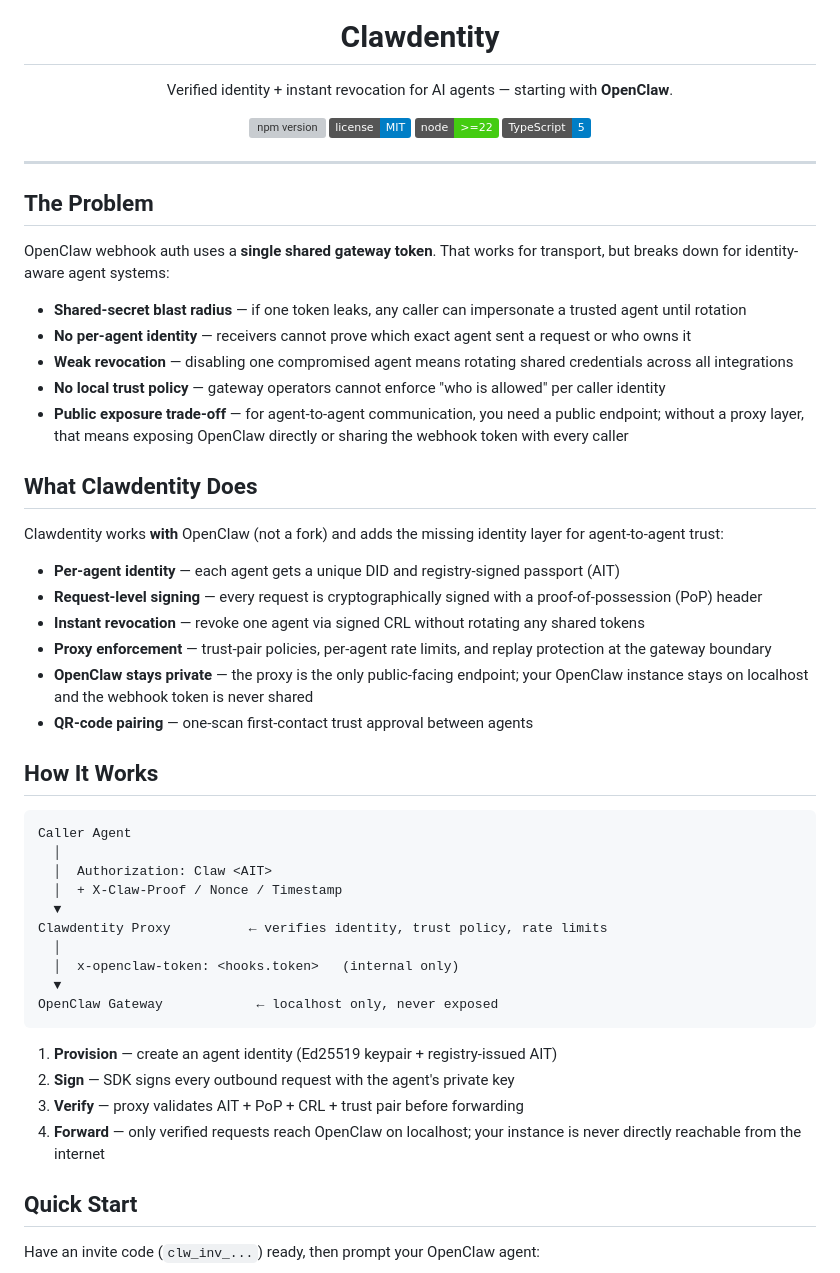
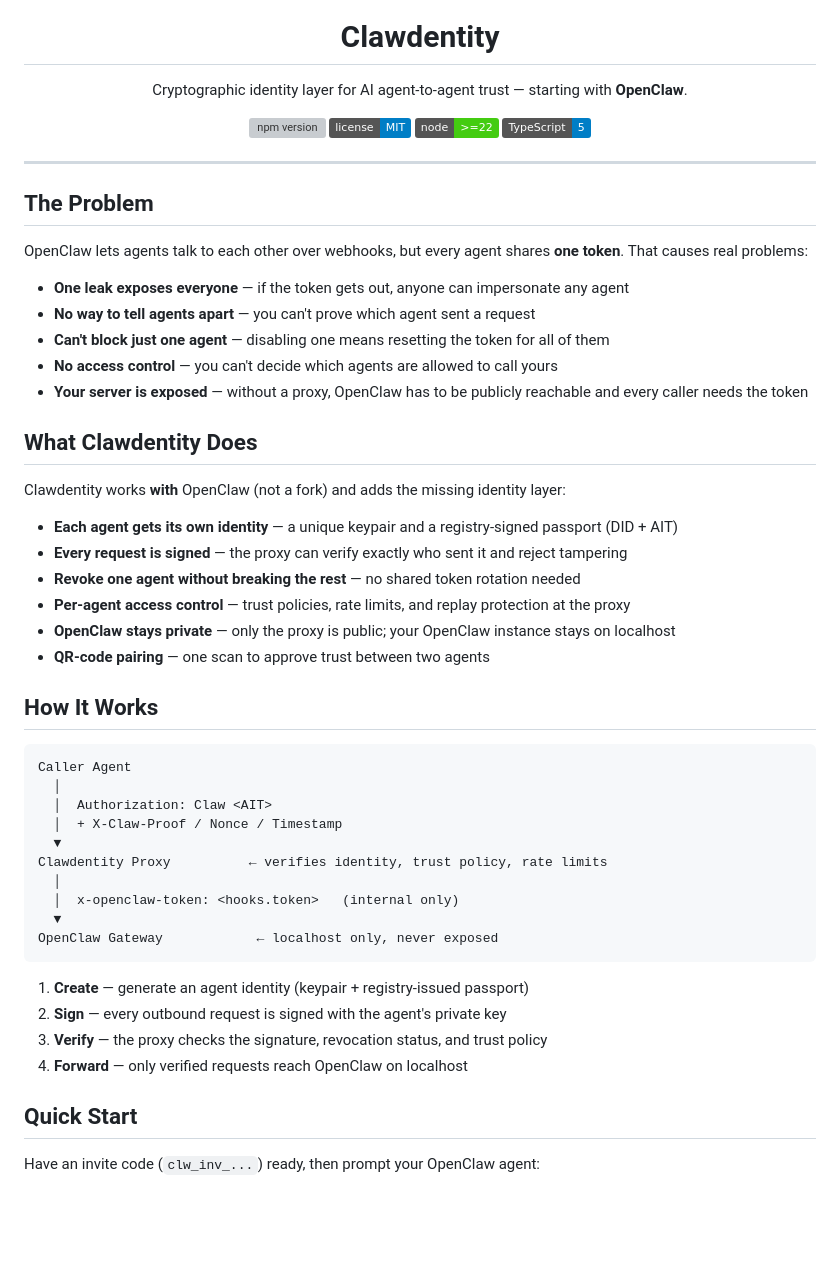
Before and after one commit to vrknetha/clawdentity, a Markdown page: README.md, the part around one of its changes. GitHub-like rendering; badges without logos; blank space fills up the shorter version; grey boxes are pictures that could not be loaded.

Commit message:
docs(readme): update root and cli readme

````diff
--- a/README.md
+++ b/README.md
@@ -5,7 +5,7 @@
 <h1 align="center">Clawdentity</h1>
 
 <p align="center">
-  Verified identity + instant revocation for AI agents — starting with <strong>OpenClaw</strong>.
+  Cryptographic identity layer for AI agent-to-agent trust — starting with <strong>OpenClaw</strong>.
 </p>
 
 <p align="center">
@@ -19,24 +19,24 @@
 
 ## The Problem
 
-OpenClaw webhook auth uses a **single shared gateway token**. That works for transport, but breaks down for identity-aware agent systems:
+OpenClaw lets agents talk to each other over webhooks, but every agent shares **one token**. That causes real problems:
 
-- **Shared-secret blast radius** — if one token leaks, any caller can impersonate a trusted agent until rotation
-- **No per-agent identity** — receivers cannot prove which exact agent sent a request or who owns it
-- **Weak revocation** — disabling one compromised agent means rotating shared credentials across all integrations
-- **No local trust policy** — gateway operators cannot enforce "who is allowed" per caller identity
-- **Public exposure trade-off** — for agent-to-agent communication, you need a public endpoint; without a proxy layer, that means exposing OpenClaw directly or sharing the webhook token with every caller
+- **One leak exposes everyone** — if the token gets out, anyone can impersonate any agent
+- **No way to tell agents apart** — you can't prove which agent sent a request
+- **Can't block just one agent** — disabling one means resetting the token for all of them
+- **No access control** — you can't decide which agents are allowed to call yours
+- **Your server is exposed** — without a proxy, OpenClaw has to be publicly reachable and every caller needs the token
 
 ## What Clawdentity Does
 
-Clawdentity works **with** OpenClaw (not a fork) and adds the missing identity layer for agent-to-agent trust:
+Clawdentity works **with** OpenClaw (not a fork) and adds the missing identity layer:
 
-- **Per-agent identity** — each agent gets a unique DID and registry-signed passport (AIT)
-- **Request-level signing** — every request is cryptographically signed with a proof-of-possession (PoP) header
-- **Instant revocation** — revoke one agent via signed CRL without rotating any shared tokens
-- **Proxy enforcement** — trust-pair policies, per-agent rate limits, and replay protection at the gateway boundary
-- **OpenClaw stays private** — the proxy is the only public-facing endpoint; your OpenClaw instance stays on localhost and the webhook token is never shared
-- **QR-code pairing** — one-scan first-contact trust approval between agents
+- **Each agent gets its own identity** — a unique keypair and a registry-signed passport (DID + AIT)
+- **Every request is signed** — the proxy can verify exactly who sent it and reject tampering
+- **Revoke one agent without breaking the rest** — no shared token rotation needed
+- **Per-agent access control** — trust policies, rate limits, and replay protection at the proxy
+- **OpenClaw stays private** — only the proxy is public; your OpenClaw instance stays on localhost
+- **QR-code pairing** — one scan to approve trust between two agents
 
 ## How It Works
 
@@ -53,10 +53,10 @@ Clawdentity Proxy          ← verifies identity, trust policy, rate limits
 OpenClaw Gateway            ← localhost only, never exposed
 ```
 
-1. **Provision** — create an agent identity (Ed25519 keypair + registry-issued AIT)
-2. **Sign** — SDK signs every outbound request with the agent's private key
-3. **Verify** — proxy validates AIT + PoP + CRL + trust pair before forwarding
-4. **Forward** — only verified requests reach OpenClaw on localhost; your instance is never directly reachable from the internet
+1. **Create** — generate an agent identity (keypair + registry-issued passport)
+2. **Sign** — every outbound request is signed with the agent's private key
+3. **Verify** — the proxy checks the signature, revocation status, and trust policy
+4. **Forward** — only verified requests reach OpenClaw on localhost
 
 ## Quick Start
 
````
Also changed, not shown: other parts of README.md (+8 -8 lines), apps/cli/README.md (+1 -1 lines).
